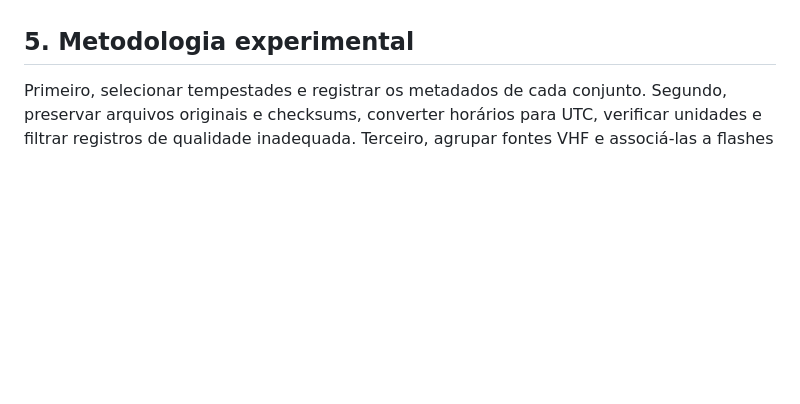
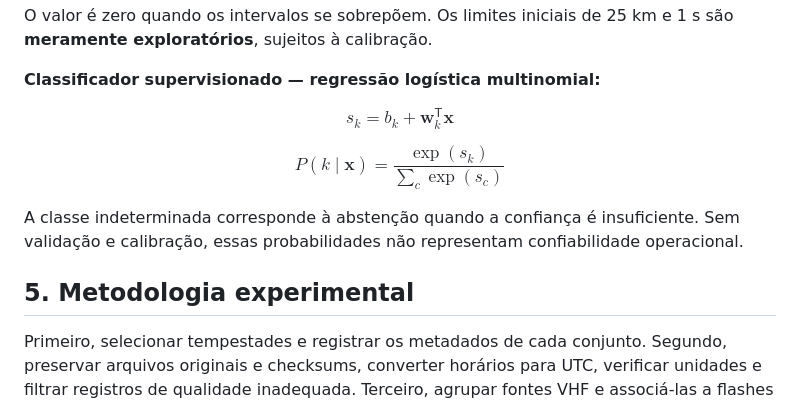
Before and after one commit to LucasSudati/moni-weather, a Markdown page: research/articles/glm-nalma-alabama-brasil.md, the part around one of its changes. Drawn GitHub-style; blank space fills up the shorter version.

```diff
--- a/research/articles/glm-nalma-alabama-brasil.md
+++ b/research/articles/glm-nalma-alabama-brasil.md
@@ -45,3 +121,16 @@ Para classificação supervisionada, uma hipótese inicial é regressão logíst
+O valor é zero quando os intervalos se sobrepõem. Os limites iniciais de 25 km e 1 s são **meramente exploratórios**, sujeitos à calibração.
+
+**Classificador supervisionado — regressão logística multinomial:**
+
+$$
+s_k=b_k+\mathbf{w}_k^\mathsf{T}\mathbf{x}
+$$
+
+$$
+P(k\mid\mathbf{x})=\frac{\exp(s_k)}{\sum_c\exp(s_c)}
+$$
+
+A classe indeterminada corresponde à abstenção quando a confiança é insuficiente. Sem validação e calibração, essas probabilidades não representam confiabilidade operacional.
 
 ## 5. Metodologia experimental
 Primeiro, selecionar tempestades e registrar os metadados de cada conjunto. Segundo, preservar arquivos originais e checksums, converter horários para UTC, verificar unidades e filtrar registros de qualidade inadequada. Terceiro, agrupar fontes VHF e associá-las a flashes ópticos, mantendo associações ambíguas identificadas. Quarto, extrair distribuições de duração, energia, área, frequência e extensão elétrica. Quinto, comparar regiões por estatísticas robustas, incluindo mediana, intervalo interquartil, distância de Wasserstein e teste Kolmogorov–Smirnov, com incerteza estimada por reamostragem de tempestades.
```
Also changed, not shown: other parts of research/articles/glm-nalma-alabama-brasil.md (+85 -9 lines).
